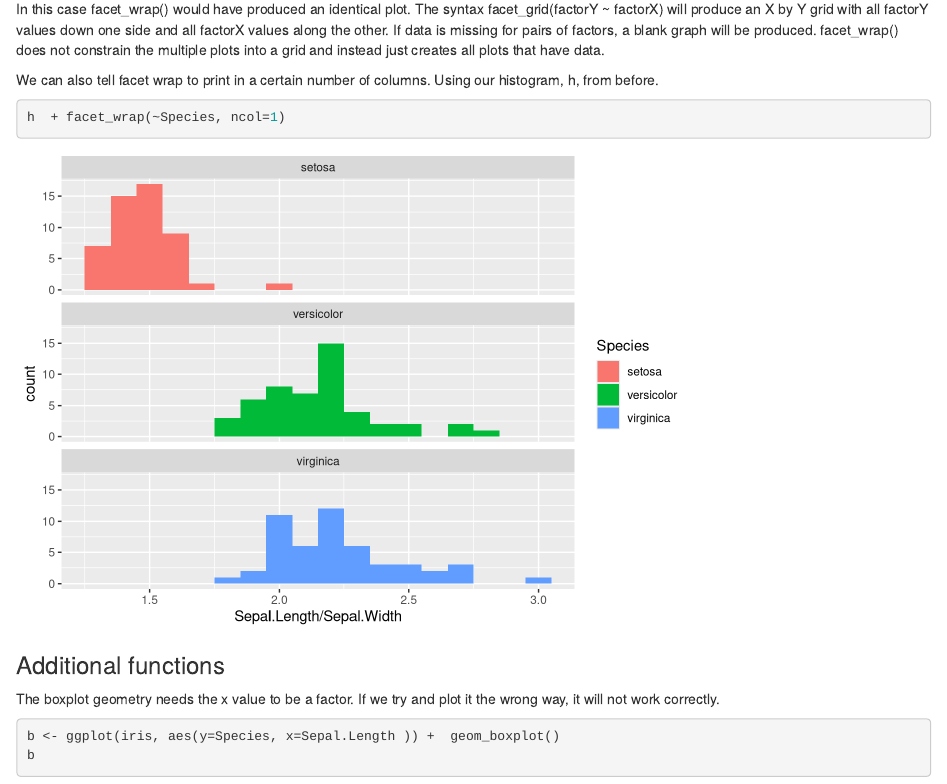
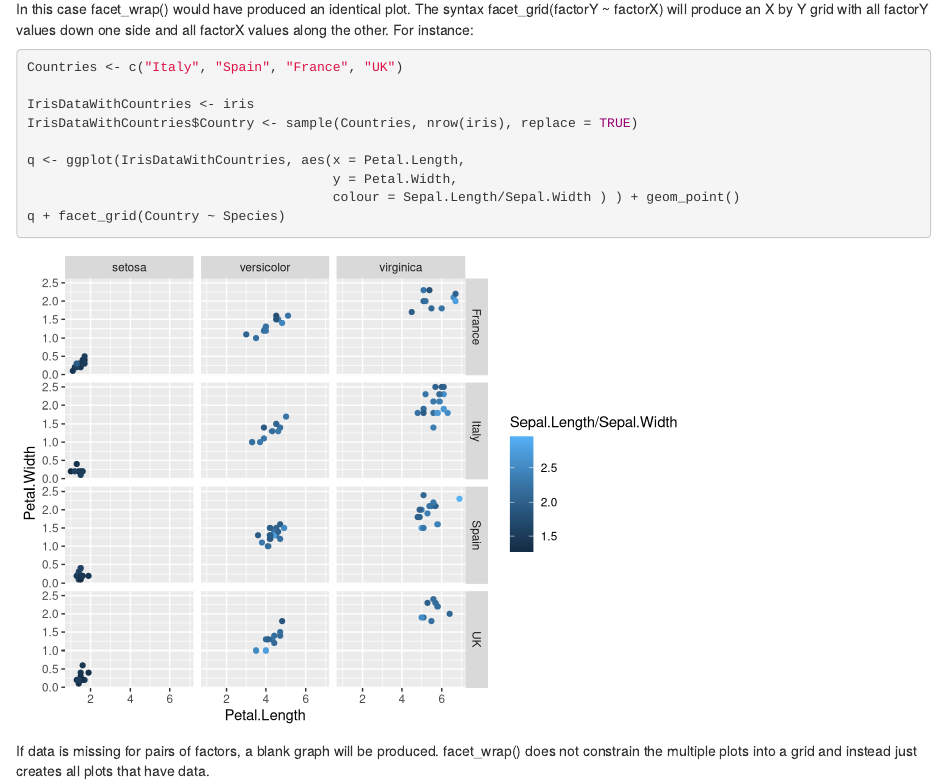
Before and after one commit to AlastairKerr/Tutorials, an R Markdown document (ggplot/ggplot.Rmd): the page in a window 1100 px wide, from 16580 px down. Rendered offline with R 4.5, knitr and Pandoc, with nearby package versions; code that draws random numbers runs with fixed seeds of ours.

Commit message:
Added an example for facet_grid

````diff
--- a/ggplot/ggplot.Rmd
+++ b/ggplot/ggplot.Rmd
@@ -364,7 +364,21 @@ Multiple plots can easily be generated if we have one or two factors by which to
 q + facet_grid(~Species)
 ```
 
-In this case facet_wrap() would have produced an identical plot. The syntax facet_grid(factorY ~ factorX) will produce an X by Y grid with all factorY values down one side and all factorX values along the other. If data is missing for pairs of factors, a blank graph will be produced. facet_wrap() does not constrain the multiple plots into a grid and instead just creates all plots that have data.
+In this case facet_wrap() would have produced an identical plot. The syntax facet_grid(factorY ~ factorX) will produce an X by Y grid with all factorY values down one side and all factorX values along the other. For instance:
+
+```{r}
+Countries <- c("Italy", "Spain", "France", "UK")
+
+IrisDataWithCountries <- iris
+IrisDataWithCountries$Country <- sample(Countries, nrow(iris), replace = TRUE)
+
+q <- ggplot(IrisDataWithCountries, aes(x = Petal.Length,
+                                       y = Petal.Width,
+                                       colour = Sepal.Length/Sepal.Width ) ) + geom_point()
+q + facet_grid(Country ~ Species)
+```
+
+If data is missing for pairs of factors, a blank graph will be produced. facet_wrap() does not constrain the multiple plots into a grid and instead just creates all plots that have data.
 
 We can also tell facet wrap to print in a certain number of columns.  Using our histogram, h, from before.
 
````
